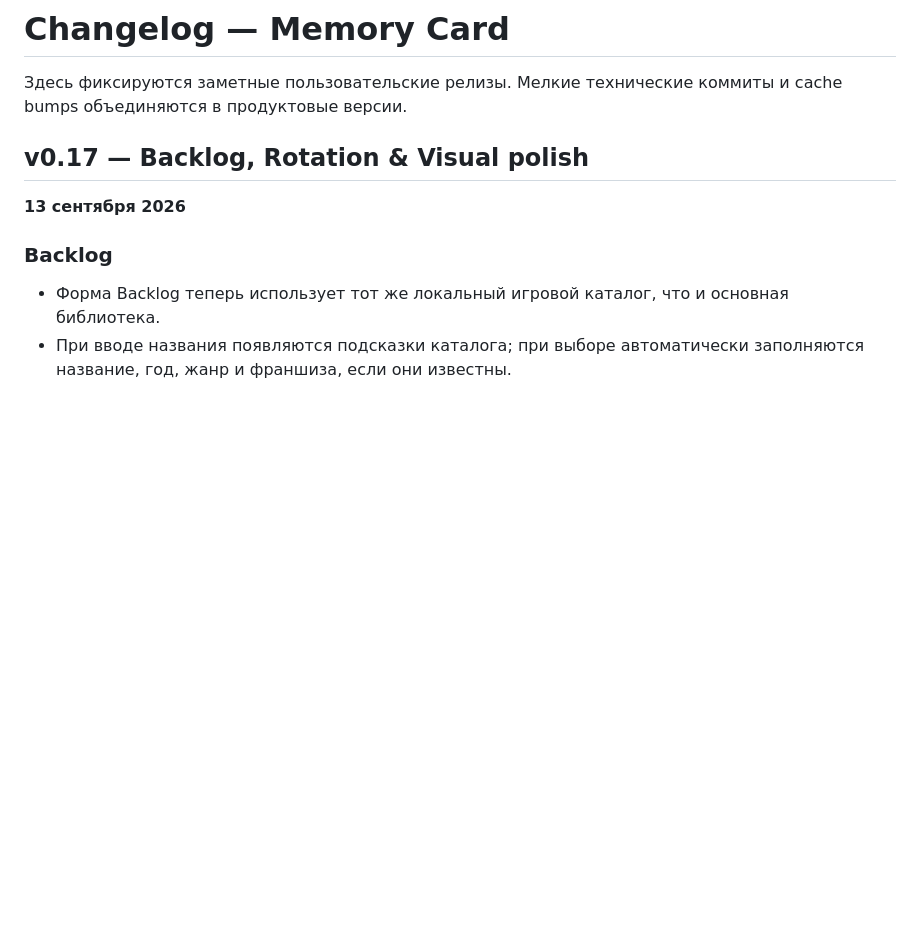
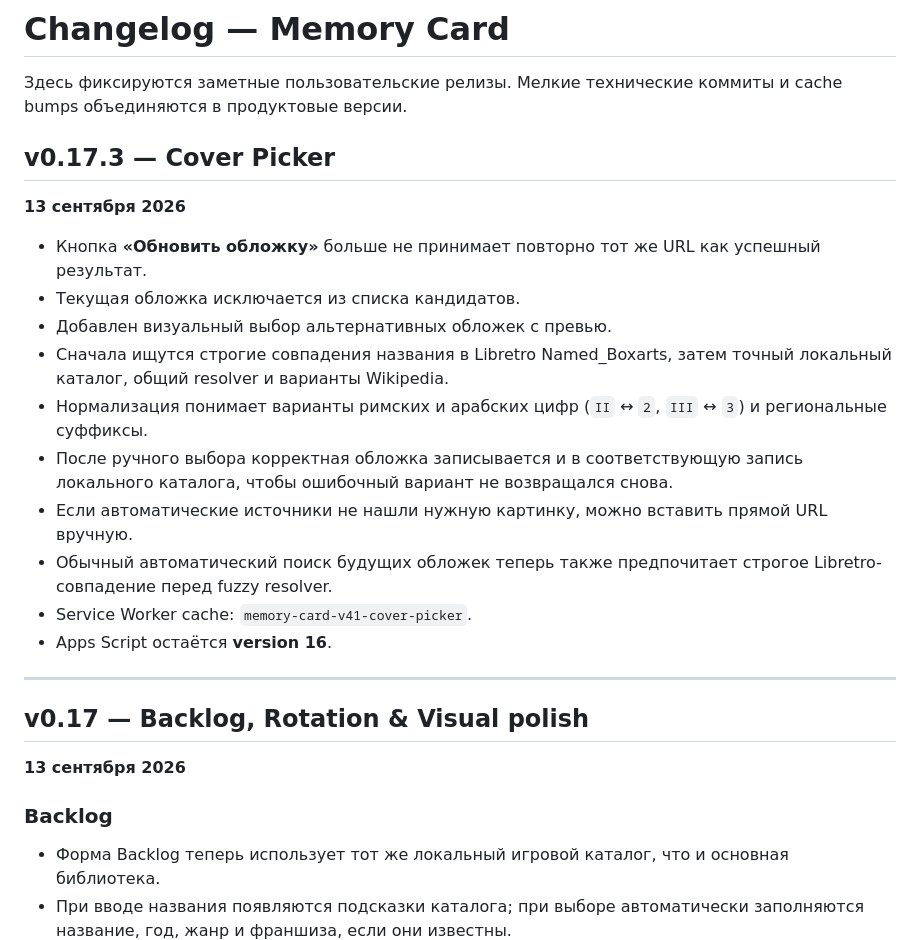
Before and after one commit to EscobarRKZ/memory-card, a Markdown page: CHANGELOG.md, the part around the change. GitHub-like rendering; blank space fills up the shorter version.

Commit message:
Document v0.17.3 cover picker

```diff
--- a/CHANGELOG.md
+++ b/CHANGELOG.md
@@ -1,6 +1,23 @@
 # Changelog — Memory Card
 
 Здесь фиксируются заметные пользовательские релизы. Мелкие технические коммиты и cache bumps объединяются в продуктовые версии.
+
+## v0.17.3 — Cover Picker
+
+**13 сентября 2026**
+
+- Кнопка **«Обновить обложку»** больше не принимает повторно тот же URL как успешный результат.
+- Текущая обложка исключается из списка кандидатов.
+- Добавлен визуальный выбор альтернативных обложек с превью.
+- Сначала ищутся строгие совпадения названия в Libretro Named_Boxarts, затем точный локальный каталог, общий resolver и варианты Wikipedia.
+- Нормализация понимает варианты римских и арабских цифр (`II` ↔ `2`, `III` ↔ `3`) и региональные суффиксы.
+- После ручного выбора корректная обложка записывается и в соответствующую запись локального каталога, чтобы ошибочный вариант не возвращался снова.
+- Если автоматические источники не нашли нужную картинку, можно вставить прямой URL вручную.
+- Обычный автоматический поиск будущих обложек теперь также предпочитает строгое Libretro-совпадение перед fuzzy resolver.
+- Service Worker cache: `memory-card-v41-cover-picker`.
+- Apps Script остаётся **version 16**.
+
+---
 
 ## v0.17 — Backlog, Rotation & Visual polish
 
```
